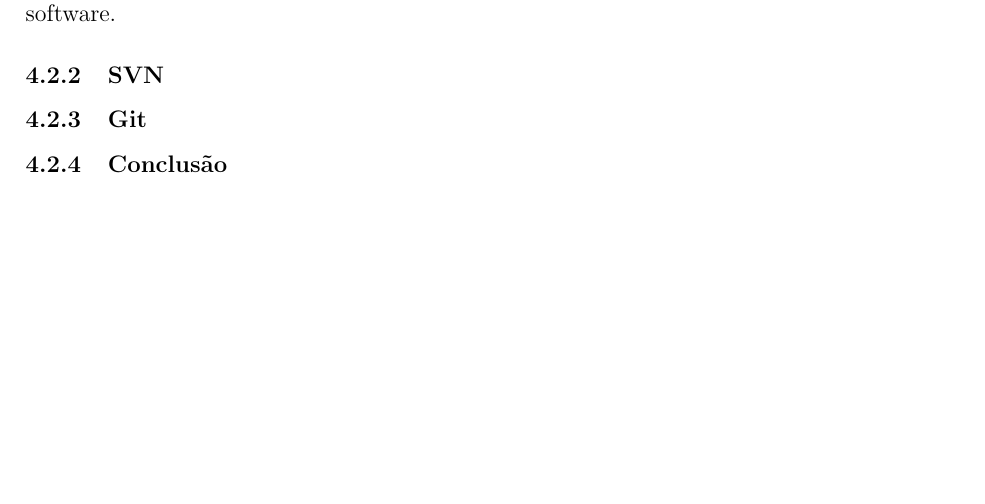
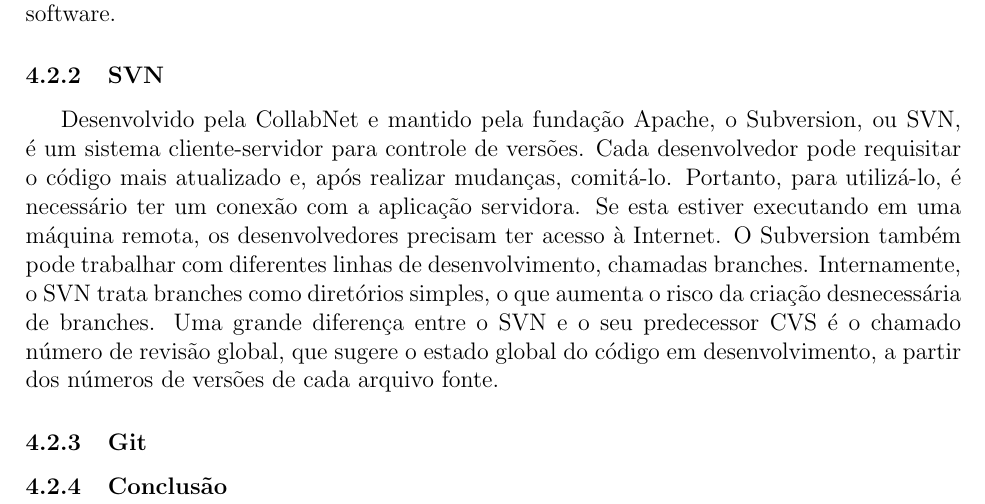
Before and after one commit to dextervip/rpv, a LaTeX document (projeto/Infraestrutura/Relatorio Tecnico - Infraestrutura.tex): part of page 17 of 22, cut so that both start at the same text, the shorter picture padded with empty space. Compiled offline with pdfLaTeX.

Commit message:
Update projeto/Infraestrutura/Relatorio Tecnico - Infraestrutura.tex

```diff
--- a/projeto/Infraestrutura/Relatorio Tecnico - Infraestrutura.tex
+++ b/projeto/Infraestrutura/Relatorio Tecnico - Infraestrutura.tex
@@ -434,6 +434,18 @@
 			possam ser revertidas e associadas a um versão específica
 			do software.
 		\subsubsection{SVN}
+			Desenvolvido pela CollabNet e mantido pela fundação Apache, o Subversion,
+			ou SVN, é um sistema cliente-servidor para controle de versões. Cada
+			desenvolvedor pode requisitar o código mais atualizado e, após realizar
+			mudanças, comitá-lo. Portanto, para utilizá-lo, é necessário ter um conexão
+			com a aplicação servidora. Se esta estiver executando em uma máquina remota,
+			os desenvolvedores precisam ter acesso à Internet.
+			O Subversion também pode trabalhar com diferentes linhas de desenvolvimento,
+			chamadas branches. Internamente, o SVN trata branches como diretórios simples,
+			o que aumenta o risco da criação desnecessária de branches.
+			Uma grande diferença entre o SVN e o seu predecessor CVS é o chamado número
+			de revisão global, que sugere o estado global do código em desenvolvimento,
+			a partir dos números de versões de cada arquivo fonte.
 		\subsubsection{Git}
 		\subsubsection{Conclusão}
 
```
